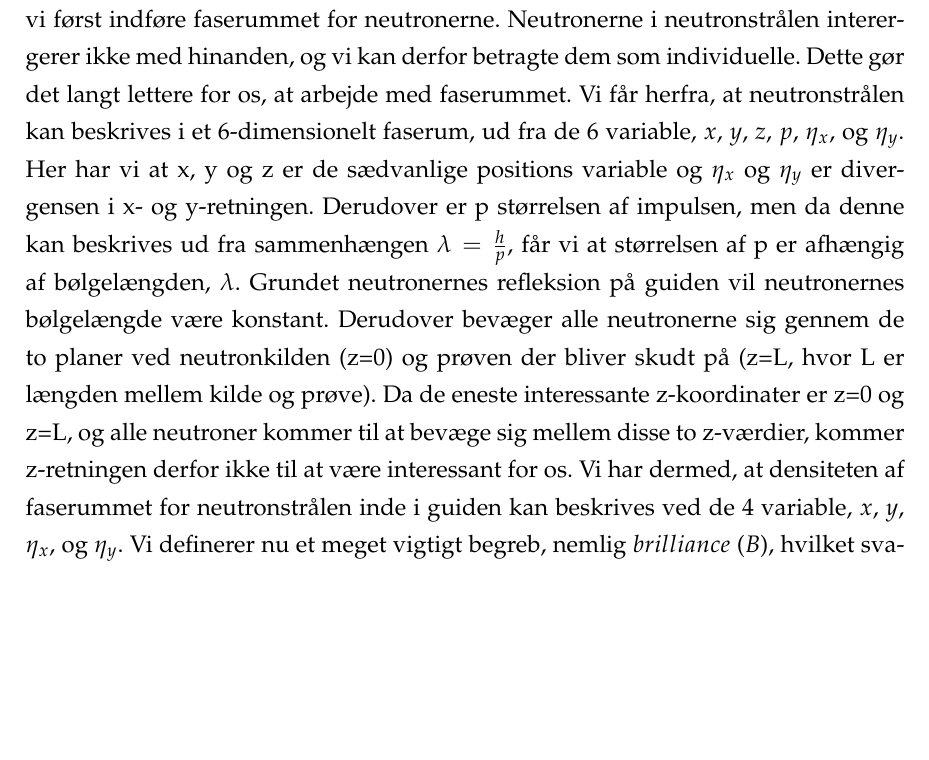
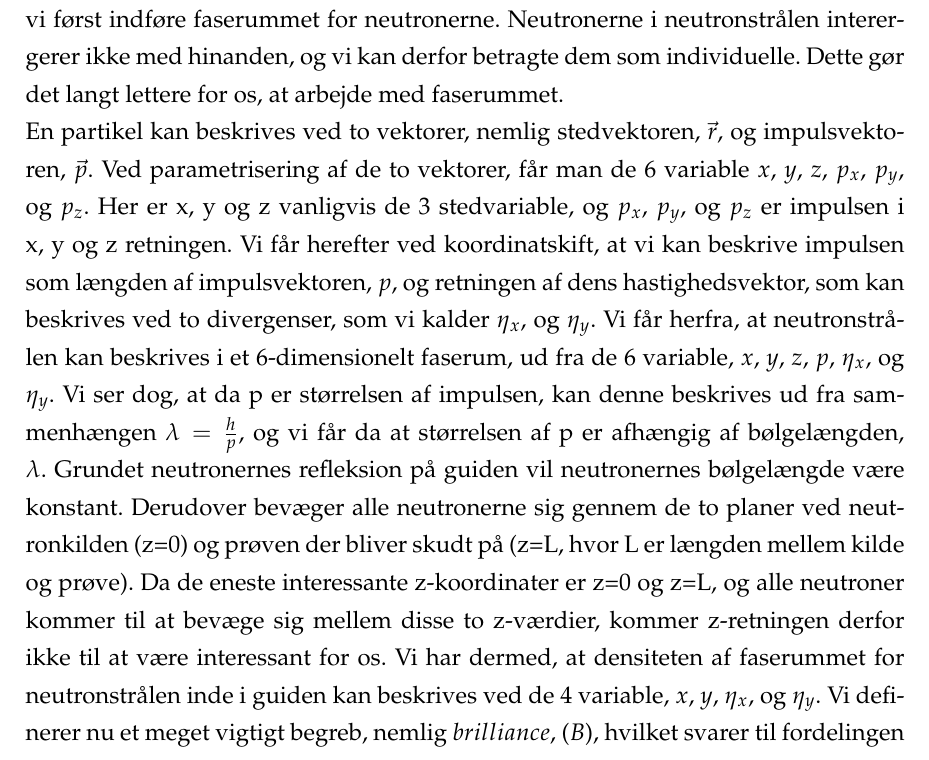
Before and after one commit to hyatt03/Foersteaarsprojekt, a LaTeX paper (rapport.tex): part of page 6 of 28, cut so that both start at the same text, the shorter picture padded with empty space. Compiled offline with pdfLaTeX.

Commit message:
yaaassss

```diff
--- a/rapport.tex
+++ b/rapport.tex
@@ -132,7 +132,10 @@ Når strålen rammer en detektor, optages al informationen vi har indsamlet indt
 
 Når man bedømmer kvaliteten af sin guide, betyder det selvfølgelig noget, hvor mange neutroner der bliver transporteret gennem guiden. Dette er dog ikke den vigtigste parameter man kigger på, når man bedømmer sin guide.
 \\
-For at finde den vigtigste måde at bedømme kvaliteten af en neutronguide på, skal vi først indføre faserummet for neutronerne. Neutronerne i neutronstrålen interergerer ikke med hinanden, og vi kan derfor betragte dem som individuelle. Dette gør det langt lettere for os, at arbejde med faserummet. Vi får herfra, at neutronstrålen kan beskrives i et 6-dimensionelt faserum, ud fra de 6 variable, $x$, $y$, $z$, $p$, $\eta_x$, og $\eta_y$. Her har vi at x, y og z er de sædvanlige positions variable og $\eta_x$ og $\eta_y$ er divergensen i x- og y-retningen. Derudover er p størrelsen af impulsen, men da denne kan beskrives ud fra sammenhængen $\lambda=\frac{h}{p}$, får vi at størrelsen af p er afhængig af bølgelængden, $\lambda$. Grundet neutronernes refleksion på guiden vil neutronernes bølgelængde være konstant. Derudover bevæger alle neutronerne sig gennem de to planer ved neutronkilden (z=0) og prøven der bliver skudt på (z=L, hvor L er længden mellem kilde og prøve). Da de eneste interessante z-koordinater er z=0 og z=L, og alle neutroner kommer til at bevæge sig mellem disse to z-værdier, kommer z-retningen derfor ikke til at være interessant for os. Vi har dermed, at densiteten af faserummet for neutronstrålen inde i guiden kan beskrives ved de 4 variable,  $x$, $y$, $\eta_x$, og $\eta_y$. Vi definerer nu et meget vigtigt begreb, nemlig $brilliance$ ($B$), hvilket svarer til fordelingen af gennemsnitlig neutronintensitet, over x og y-positionen, samt de to divergenser. Vi ser, at brilliance afhænger af bølgelængde og z-retning. Derfor kan vi få vores brilliance som funktion af bølgelængden og z-retningen, $B(\lambda,z)$. Intuitivt kan brilliance sammenlignes med hvor mange neutroner der passerer et bestemt areal pr. tidsenhed, med en bestemt divergens. Herefter introducerer vi et andet meget vigtigt begreb, nemlig $brilliance transfer$ (tit blot betegnet $BT$). Vi definerer brilliance transfer som:
+For at finde den vigtigste måde at bedømme kvaliteten af en neutronguide på, skal vi først indføre faserummet for neutronerne. Neutronerne i neutronstrålen interergerer ikke med hinanden, og vi kan derfor betragte dem som individuelle. Dette gør det langt lettere for os, at arbejde med faserummet.
+\\
+En partikel kan beskrives ved to vektorer, nemlig stedvektoren, $\vec{r}$, og impulsvektoren, $\vec{p}$. Ved parametrisering af de to vektorer, får man de 6 variable $x$, $y$, $z$, $p_x$, $p_y$, og $p_z$. Her er x, y og z vanligvis de 3 stedvariable, og $p_x$, $p_y$, og $p_z$ er impulsen i x, y og z retningen. Vi får herefter ved koordinatskift, at vi kan beskrive impulsen som længden af impulsvektoren, $p$, og retningen af dens hastighedsvektor, som kan beskrives ved to divergenser, som vi kalder $\eta_x$, og $\eta_y$.
+Vi får herfra, at neutronstrålen kan beskrives i et 6-dimensionelt faserum, ud fra de 6 variable, $x$, $y$, $z$, $p$, $\eta_x$, og $\eta_y$. Vi ser dog, at da p er størrelsen af impulsen, kan denne  beskrives ud fra sammenhængen $\lambda=\frac{h}{p}$, og vi får da at størrelsen af p er afhængig af bølgelængden, $\lambda$. Grundet neutronernes refleksion på guiden vil neutronernes bølgelængde være konstant. Derudover bevæger alle neutronerne sig gennem de to planer ved neutronkilden (z=0) og prøven der bliver skudt på (z=L, hvor L er længden mellem kilde og prøve). Da de eneste interessante z-koordinater er z=0 og z=L, og alle neutroner kommer til at bevæge sig mellem disse to z-værdier, kommer z-retningen derfor ikke til at være interessant for os. Vi har dermed, at densiteten af faserummet for neutronstrålen inde i guiden kan beskrives ved de 4 variable,  $x$, $y$, $\eta_x$, og $\eta_y$. Vi definerer nu et meget vigtigt begreb, nemlig $brilliance$, ($B$), hvilket svarer til fordelingen af gennemsnitlig neutronintensitet, over x og y-positionen, samt de to divergenser. Vi ser, at brilliance afhænger af bølgelængde og z-retning. Derfor kan vi få vores brilliance som funktion af bølgelængden og z-retningen, $B(\lambda,z)$. Intuitivt kan brilliance sammenlignes med hvor mange neutroner der passerer et bestemt areal pr. tidsenhed, med en bestemt divergens. Herefter introducerer vi et andet meget vigtigt begreb, nemlig $brilliance transfer$ (tit blot betegnet $BT$). Vi definerer brilliance transfer som:
 
 \begin{align}
 BT(\lambda)=\frac{B(\lambda, L)}{B(\lambda,0)}
```
